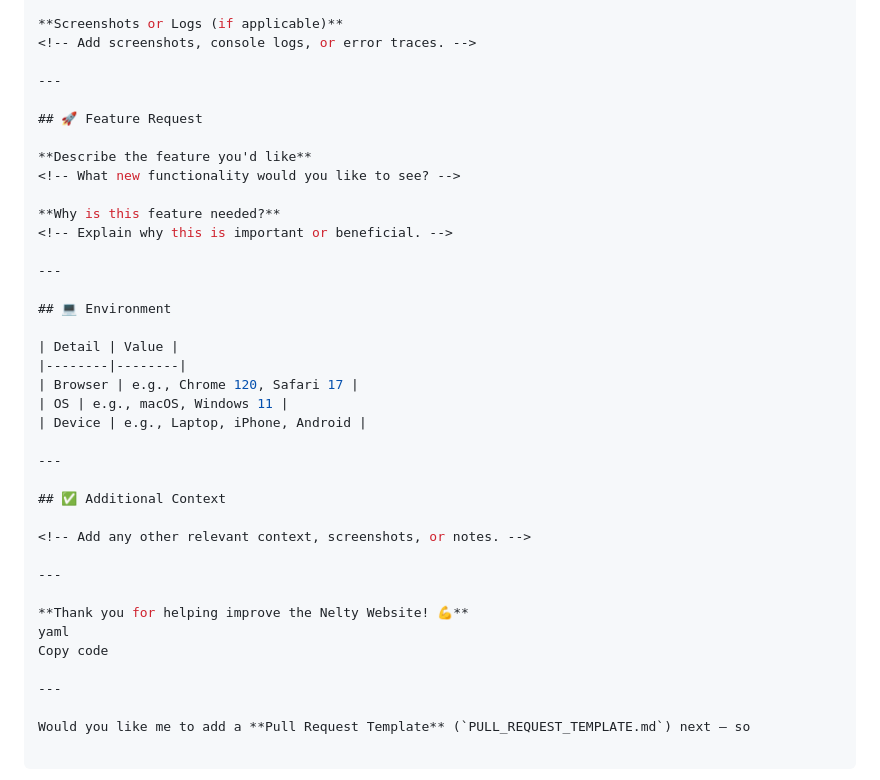
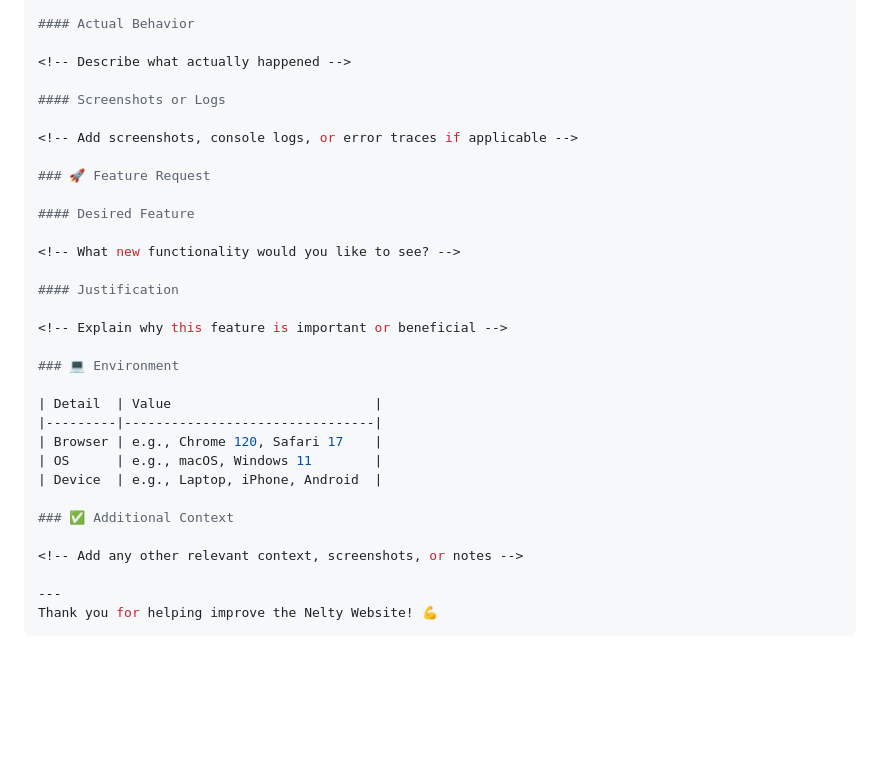
Before and after one commit to norovoo/nelty-website, a Markdown page: README.md, the part around the change printed below. Rendered like a GitHub page; blank space fills up the shorter version.

````diff
--- a/README.md
+++ b/README.md
@@ -247,39 +245,34 @@ assignees: ""
 
-**Screenshots or Logs (if applicable)**
-<!-- Add screenshots, console logs, or error traces. -->
+#### Actual Behavior
+
+<!-- Describe what actually happened -->
+
+#### Screenshots or Logs
+
+<!-- Add screenshots, console logs, or error traces if applicable -->
+
+### 🚀 Feature Request
+
+#### Desired Feature
+
+<!-- What new functionality would you like to see? -->
+
+#### Justification
+
+<!-- Explain why this feature is important or beneficial -->
+
+### 💻 Environment
+
+| Detail  | Value                          |
+|---------|--------------------------------|
+| Browser | e.g., Chrome 120, Safari 17    |
+| OS      | e.g., macOS, Windows 11        |
+| Device  | e.g., Laptop, iPhone, Android  |
+
+### ✅ Additional Context
+
+<!-- Add any other relevant context, screenshots, or notes -->
 
 ---
-
-## 🚀 Feature Request
-
-**Describe the feature you'd like**
-<!-- What new functionality would you like to see? -->
-
-**Why is this feature needed?**
-<!-- Explain why this is important or beneficial. -->
-
----
-
-## 💻 Environment
-
-| Detail | Value |
-|--------|--------|
-| Browser | e.g., Chrome 120, Safari 17 |
-| OS | e.g., macOS, Windows 11 |
-| Device | e.g., Laptop, iPhone, Android |
-
----
-
-## ✅ Additional Context
-
-<!-- Add any other relevant context, screenshots, or notes. -->
-
----
-
-**Thank you for helping improve the Nelty Website! 💪**
-yaml
-Copy code
-
----
-
-Would you like me to add a **Pull Request Template** (`PULL_REQUEST_TEMPLATE.md`) next — so
+Thank you for helping improve the Nelty Website! 💪
+```
````
Also changed, not shown: other parts of README.md (+50 -52 lines).
